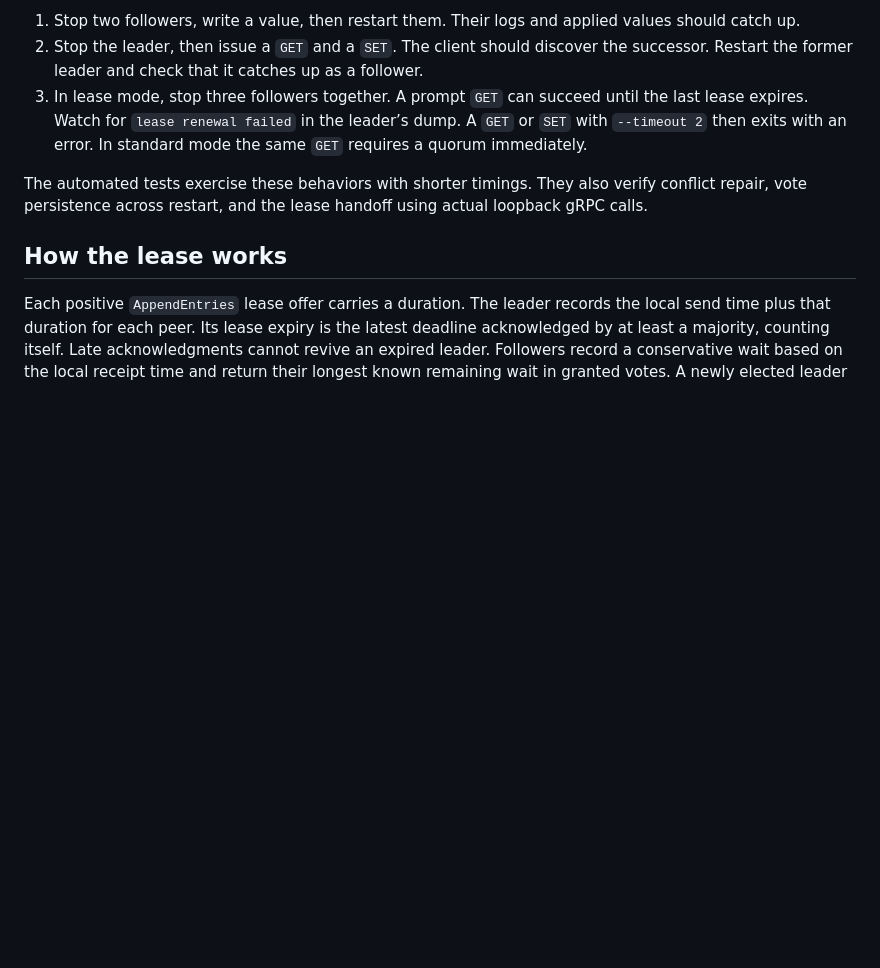
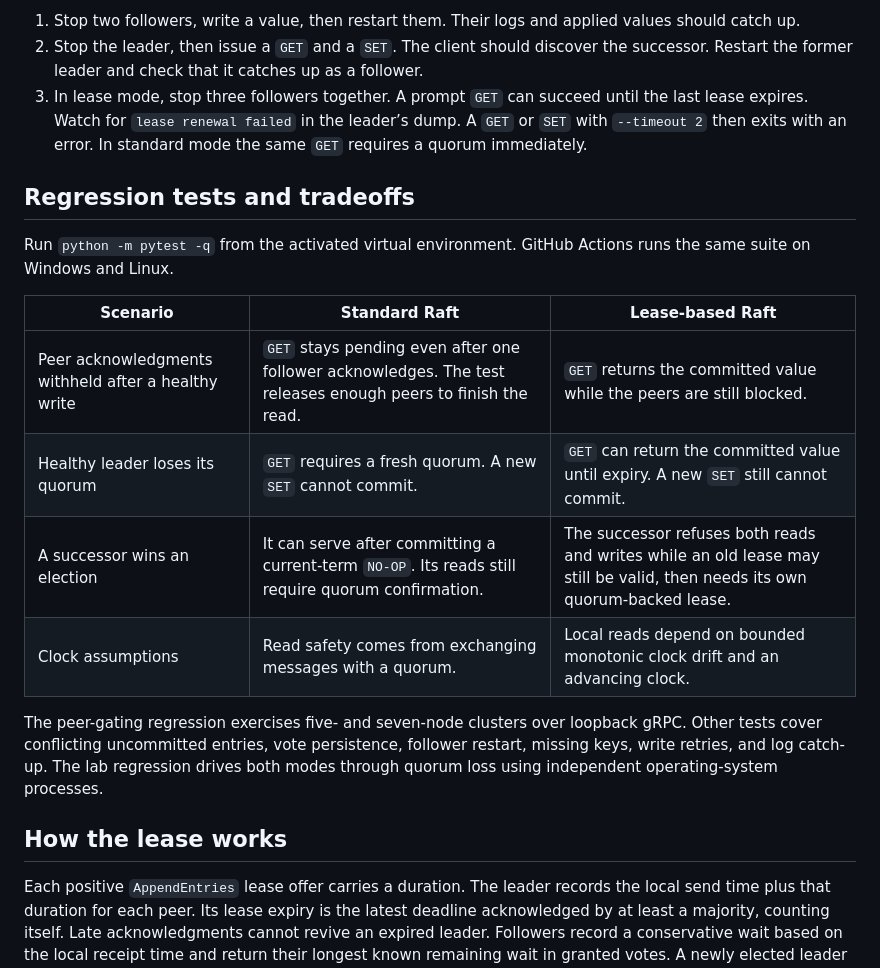
Before and after one commit to Samyzx/raft-consensus, a Markdown page: README.md, the part around one of its changes. Rendered like a GitHub page; blank space fills up the shorter version.

```diff
--- a/README.md
+++ b/README.md
@@ -62,7 +77,18 @@ Look for `became the leader` in each node’s `dump.txt`. The authoritative stat
 2. Stop the leader, then issue a `GET` and a `SET`. The client should discover the successor. Restart the former leader and check that it catches up as a follower.
 3. In lease mode, stop three followers together. A prompt `GET` can succeed until the last lease expires. Watch for `lease renewal failed` in the leader’s dump. A `GET` or `SET` with `--timeout 2` then exits with an error. In standard mode the same `GET` requires a quorum immediately.
 
-The automated tests exercise these behaviors with shorter timings. They also verify conflict repair, vote persistence across restart, and the lease handoff using actual loopback gRPC calls.
+## Regression tests and tradeoffs
+
+Run `python -m pytest -q` from the activated virtual environment. GitHub Actions runs the same suite on Windows and Linux.
+
+| Scenario | Standard Raft | Lease-based Raft |
+| --- | --- | --- |
+| Peer acknowledgments withheld after a healthy write | `GET` stays pending even after one follower acknowledges. The test releases enough peers to finish the read. | `GET` returns the committed value while the peers are still blocked. |
+| Healthy leader loses its quorum | `GET` requires a fresh quorum. A new `SET` cannot commit. | `GET` can return the committed value until expiry. A new `SET` still cannot commit. |
+| A successor wins an election | It can serve after committing a current-term `NO-OP`. Its reads still require quorum confirmation. | The successor refuses both reads and writes while an old lease may still be valid, then needs its own quorum-backed lease. |
+| Clock assumptions | Read safety comes from exchanging messages with a quorum. | Local reads depend on bounded monotonic clock drift and an advancing clock. |
+
+The peer-gating regression exercises five- and seven-node clusters over loopback gRPC. Other tests cover conflicting uncommitted entries, vote persistence, follower restart, missing keys, write retries, and log catch-up. The lab regression drives both modes through quorum loss using independent operating-system processes.
 
 ## How the lease works
 
```
Also changed, not shown: other parts of README.md (+15 -0 lines), docs/raft-lab.png (added), 12 other files.
